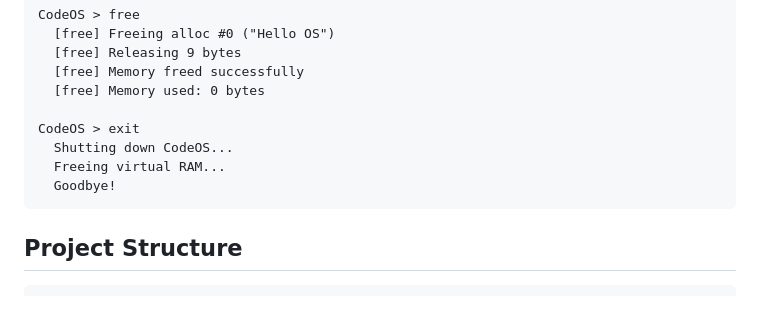
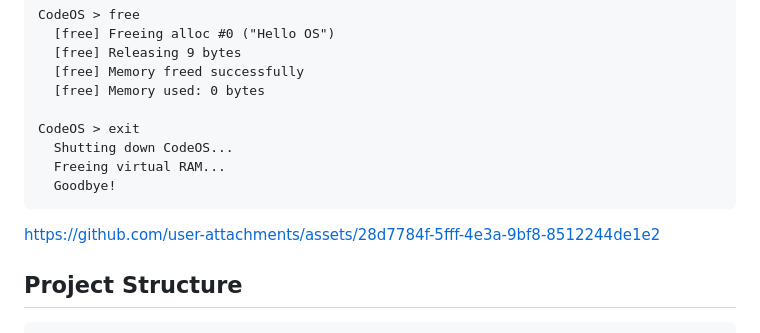
Before and after one commit to udita-0707/mini-os, a Markdown page: README.md, the part around the change. Rendered like a GitHub page; blank space fills up the shorter version.

````diff
--- a/README.md
+++ b/README.md
@@ -102,6 +102,10 @@ CodeOS > exit
   Goodbye!
 ```
 
+https://github.com/user-attachments/assets/28d7784f-5fff-4e3a-9bf8-8512244de1e2
+
+
+
 ## Project Structure
 
 ```
````
